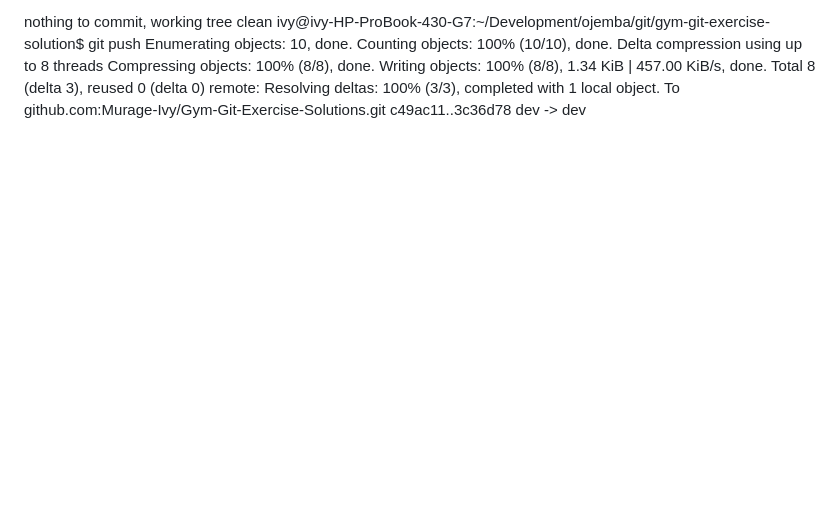
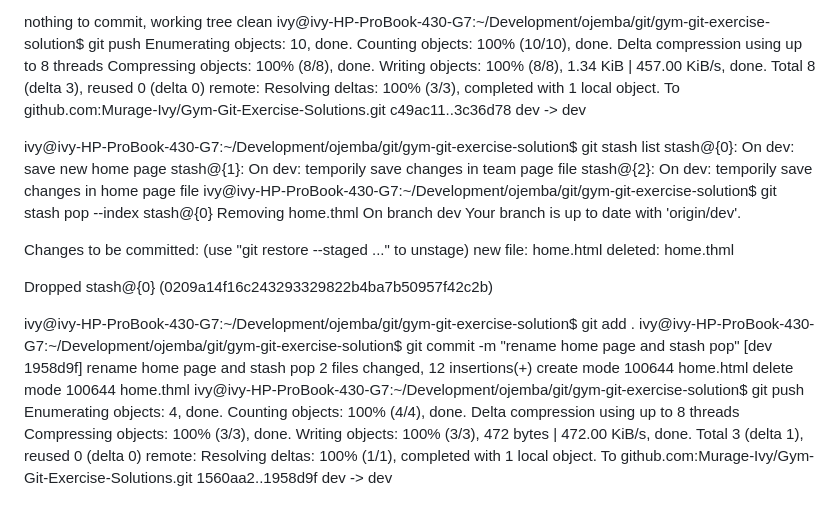
Before and after one commit to Murage-Ivy/Gym-Git-Exercise-Solutions, a Markdown page: README.md, the part around the change printed below. GitHub-like rendering; blank space fills up the shorter version.

Commit message:
Make chanhes to readme file

```diff
--- a/README.md
+++ b/README.md
@@ -143,3 +143,38 @@ Total 8 (delta 3), reused 0 (delta 0)
 remote: Resolving deltas: 100% (3/3), completed with 1 local object.
 To github.com:Murage-Ivy/Gym-Git-Exercise-Solutions.git
    c49ac11..3c36d78  dev -> dev
+
+<!-- Created an new file and used git stash pop --index to bring unstash worked successfully -->
+ivy@ivy-HP-ProBook-430-G7:~/Development/ojemba/git/gym-git-exercise-solution$ git stash list
+stash@{0}: On dev: save new home page
+stash@{1}: On dev: temporily save changes in team page file
+stash@{2}: On dev: temporily save changes in home page file
+ivy@ivy-HP-ProBook-430-G7:~/Development/ojemba/git/gym-git-exercise-solution$ git stash pop --index stash@{0}
+Removing home.thml
+On branch dev
+Your branch is up to date with 'origin/dev'.
+
+Changes to be committed:
+  (use "git restore --staged <file>..." to unstage)
+        new file:   home.html
+        deleted:    home.thml
+
+Dropped stash@{0} (0209a14f16c243293329822b4ba7b50957f42c2b)
+
+<!-- Staged changes committed and pushed them -->
+ivy@ivy-HP-ProBook-430-G7:~/Development/ojemba/git/gym-git-exercise-solution$ git add .
+ivy@ivy-HP-ProBook-430-G7:~/Development/ojemba/git/gym-git-exercise-solution$ git commit -m "rename home page and stash pop"
+[dev 1958d9f] rename home page and stash pop
+ 2 files changed, 12 insertions(+)
+ create mode 100644 home.html
+ delete mode 100644 home.thml
+ivy@ivy-HP-ProBook-430-G7:~/Development/ojemba/git/gym-git-exercise-solution$ git push
+Enumerating objects: 4, done.
+Counting objects: 100% (4/4), done.
+Delta compression using up to 8 threads
+Compressing objects: 100% (3/3), done.
+Writing objects: 100% (3/3), 472 bytes | 472.00 KiB/s, done.
+Total 3 (delta 1), reused 0 (delta 0)
+remote: Resolving deltas: 100% (1/1), completed with 1 local object.
+To github.com:Murage-Ivy/Gym-Git-Exercise-Solutions.git
+   1560aa2..1958d9f  dev -> dev
```
Also changed, not shown: other parts of README.md (+2 -2 lines).
